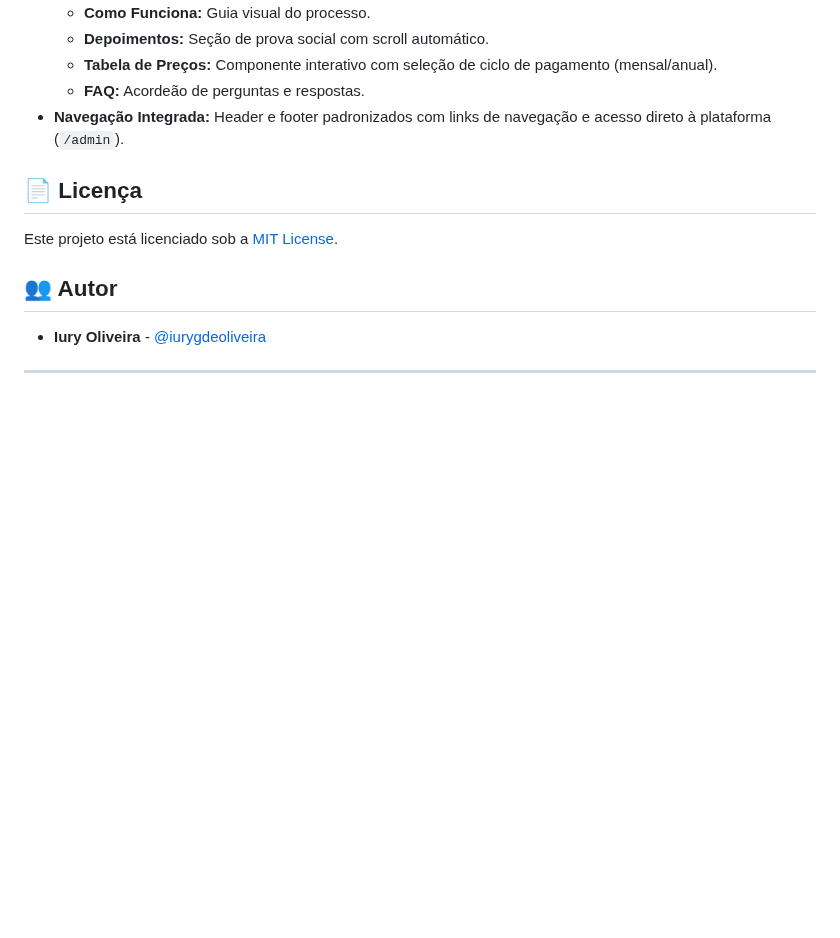
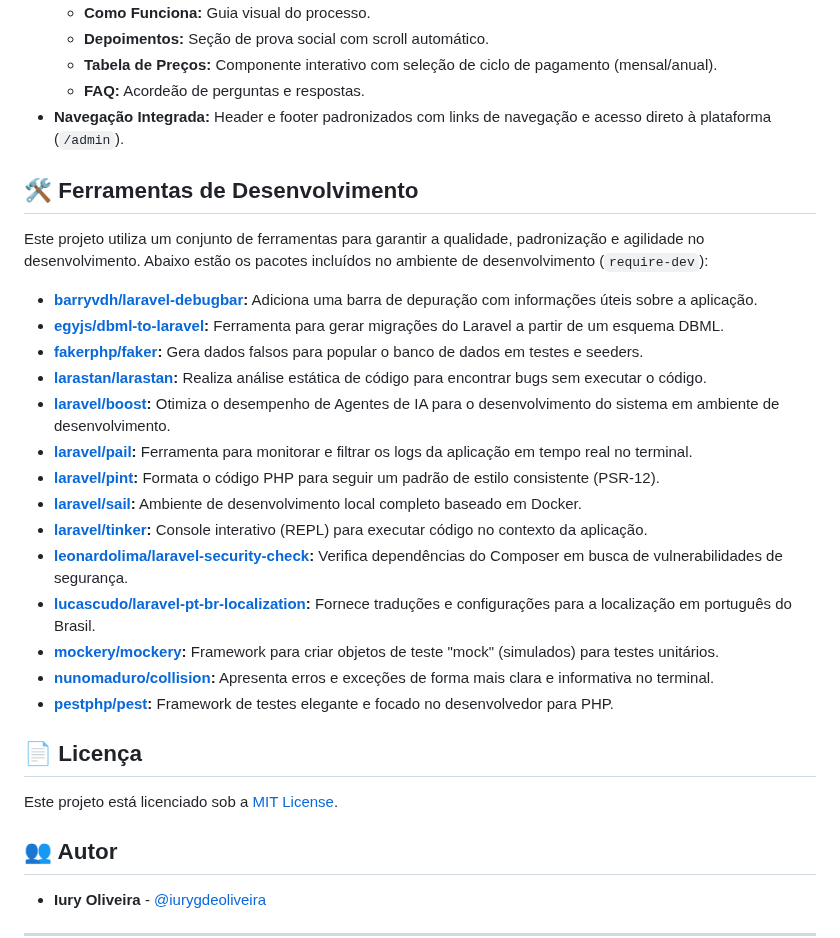
Before and after one commit to iurygdeoliveira/labSIS-KIT, a Markdown page: README.md, the part around the change. GitHub-like rendering; blank space fills up the shorter version.

```diff
--- a/README.md
+++ b/README.md
@@ -124,6 +124,25 @@ O Kit oferece uma base sólida com os seguintes recursos já implementados:
   - **FAQ:** Acordeão de perguntas e respostas.
 - **Navegação Integrada:** Header e footer padronizados com links de navegação e acesso direto à plataforma (`/admin`).
 
+## 🛠️ Ferramentas de Desenvolvimento
+
+Este projeto utiliza um conjunto de ferramentas para garantir a qualidade, padronização e agilidade no desenvolvimento. Abaixo estão os pacotes incluídos no ambiente de desenvolvimento (`require-dev`):
+
+-   **[barryvdh/laravel-debugbar](https://github.com/barryvdh/laravel-debugbar):** Adiciona uma barra de depuração com informações úteis sobre a aplicação.
+-   **[egyjs/dbml-to-laravel](https://github.com/egyjs/dbml-to-laravel):** Ferramenta para gerar migrações do Laravel a partir de um esquema DBML.
+-   **[fakerphp/faker](https://github.com/fakerphp/faker):** Gera dados falsos para popular o banco de dados em testes e seeders.
+-   **[larastan/larastan](https://github.com/larastan/larastan):** Realiza análise estática de código para encontrar bugs sem executar o código.
+-   **[laravel/boost](https://packagist.org/packages/laravel/boost):** Otimiza o desempenho de Agentes de IA para o desenvolvimento do sistema em ambiente de desenvolvimento.
+-   **[laravel/pail](https://github.com/laravel/pail):** Ferramenta para monitorar e filtrar os logs da aplicação em tempo real no terminal.
+-   **[laravel/pint](https://github.com/laravel/pint):** Formata o código PHP para seguir um padrão de estilo consistente (PSR-12).
+-   **[laravel/sail](https://github.com/laravel/sail):** Ambiente de desenvolvimento local completo baseado em Docker.
+-   **[laravel/tinker](https://github.com/laravel/tinker):** Console interativo (REPL) para executar código no contexto da aplicação.
+-   **[leonardolima/laravel-security-check](https://github.com/leonardolima/laravel-security-check):** Verifica dependências do Composer em busca de vulnerabilidades de segurança.
+-   **[lucascudo/laravel-pt-br-localization](https://github.com/lucascudo/laravel-pt-br-localization):** Fornece traduções e configurações para a localização em português do Brasil.
+-   **[mockery/mockery](https://github.com/mockery/mockery):** Framework para criar objetos de teste "mock" (simulados) para testes unitários.
+-   **[nunomaduro/collision](https://github.com/nunomaduro/collision):** Apresenta erros e exceções de forma mais clara e informativa no terminal.
+-   **[pestphp/pest](https://github.com/pestphp/pest):** Framework de testes elegante e focado no desenvolvedor para PHP.
+
 ## 📄 Licença
 
 Este projeto está licenciado sob a [MIT License](LICENSE).
```
Also changed, not shown: docs/app-service-provider.md (added, +107 -0 lines).
